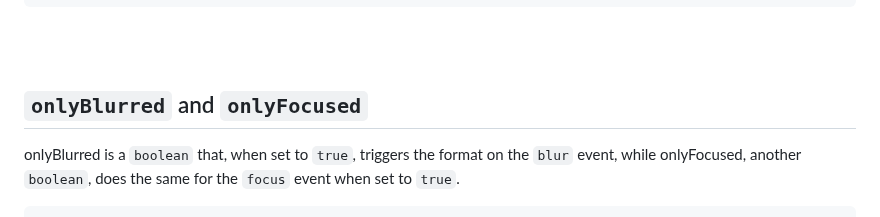
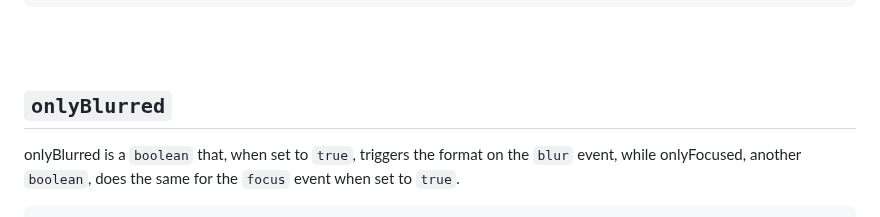
Before and after one commit to GuiferrSouza/inpux, a Markdown page: docs/options.md, the part around the change. Drawn GitHub-style.

````diff
--- a/docs/options.md
+++ b/docs/options.md
@@ -69,7 +69,7 @@ let date = new Inpux('#date-input', {
 ```
 <br/><br/>
 
-## `onlyBlurred` and `onlyFocused`
+## `onlyBlurred`
 onlyBlurred is a `boolean` that, when set to `true`, triggers the format on the `blur` event, while onlyFocused, another `boolean`, does the same for the `focus` event when set to `true`.
 ```js
 // Focused input value: "HelloWorld!"
````
